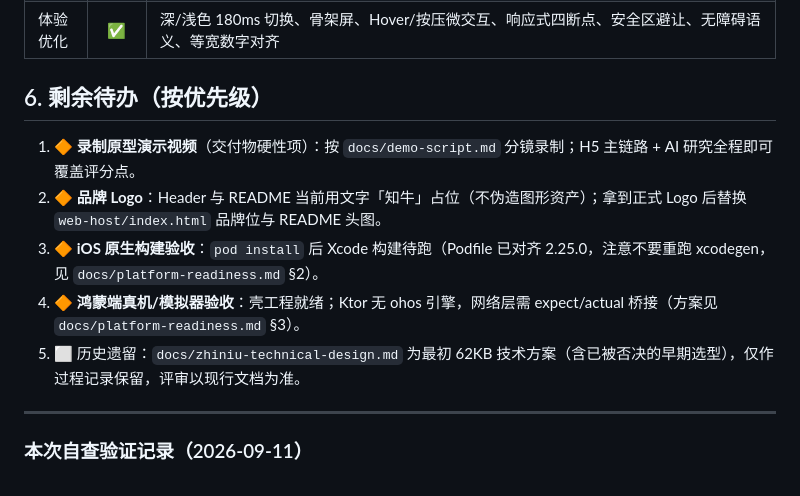
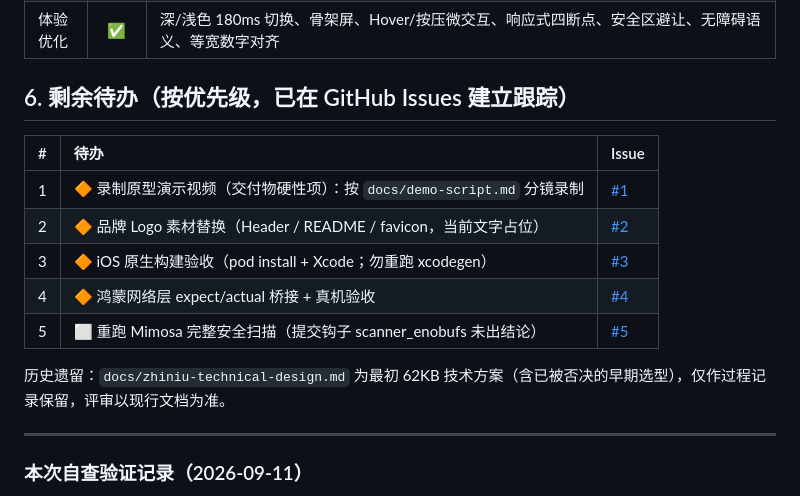
Before and after one commit to HongMing-Huang/zhiniu-demo, a Markdown page: docs/deliverables.md, the part around the change. Rendered like a GitHub page.

Commit message:
docs(deliverables): 剩余待办关联 GitHub Issues 跟踪

```diff
--- a/docs/deliverables.md
+++ b/docs/deliverables.md
@@ -84,13 +84,17 @@
 | 真实 AI 接入 | ✅ | FastAPI LLM 网关（OpenAI 兼容协议，多厂商可选）+ 真实新浪/东财数据 |
 | 体验优化 | ✅ | 深/浅色 180ms 切换、骨架屏、Hover/按压微交互、响应式四断点、安全区避让、无障碍语义、等宽数字对齐 |
 
-## 6. 剩余待办（按优先级）
+## 6. 剩余待办（按优先级，已在 GitHub Issues 建立跟踪）
 
-1. 🔶 **录制原型演示视频**（交付物硬性项）：按 `docs/demo-script.md` 分镜录制；H5 主链路 + AI 研究全程即可覆盖评分点。
-2. 🔶 **品牌 Logo**：Header 与 README 当前用文字「知牛」占位（不伪造图形资产）；拿到正式 Logo 后替换 `web-host/index.html` 品牌位与 README 头图。
-3. 🔶 **iOS 原生构建验收**：`pod install` 后 Xcode 构建待跑（Podfile 已对齐 2.25.0，注意不要重跑 xcodegen，见 `docs/platform-readiness.md` §2）。
-4. 🔶 **鸿蒙端真机/模拟器验收**：壳工程就绪；Ktor 无 ohos 引擎，网络层需 expect/actual 桥接（方案见 `docs/platform-readiness.md` §3）。
-4. ⬜ 历史遗留：`docs/zhiniu-technical-design.md` 为最初 62KB 技术方案（含已被否决的早期选型），仅作过程记录保留，评审以现行文档为准。
+| # | 待办 | Issue |
+|:--|:--|:--|
+| 1 | 🔶 录制原型演示视频（交付物硬性项）：按 `docs/demo-script.md` 分镜录制 | [#1](https://github.com/HongMing-Huang/zhiniu-demo/issues/1) |
+| 2 | 🔶 品牌 Logo 素材替换（Header / README / favicon，当前文字占位） | [#2](https://github.com/HongMing-Huang/zhiniu-demo/issues/2) |
+| 3 | 🔶 iOS 原生构建验收（pod install + Xcode；勿重跑 xcodegen） | [#3](https://github.com/HongMing-Huang/zhiniu-demo/issues/3) |
+| 4 | 🔶 鸿蒙网络层 expect/actual 桥接 + 真机验收 | [#4](https://github.com/HongMing-Huang/zhiniu-demo/issues/4) |
+| 5 | ⬜ 重跑 Mimosa 完整安全扫描（提交钩子 scanner_enobufs 未出结论） | [#5](https://github.com/HongMing-Huang/zhiniu-demo/issues/5) |
+
+历史遗留：`docs/zhiniu-technical-design.md` 为最初 62KB 技术方案（含已被否决的早期选型），仅作过程记录保留，评审以现行文档为准。
 
 ---
 
```
